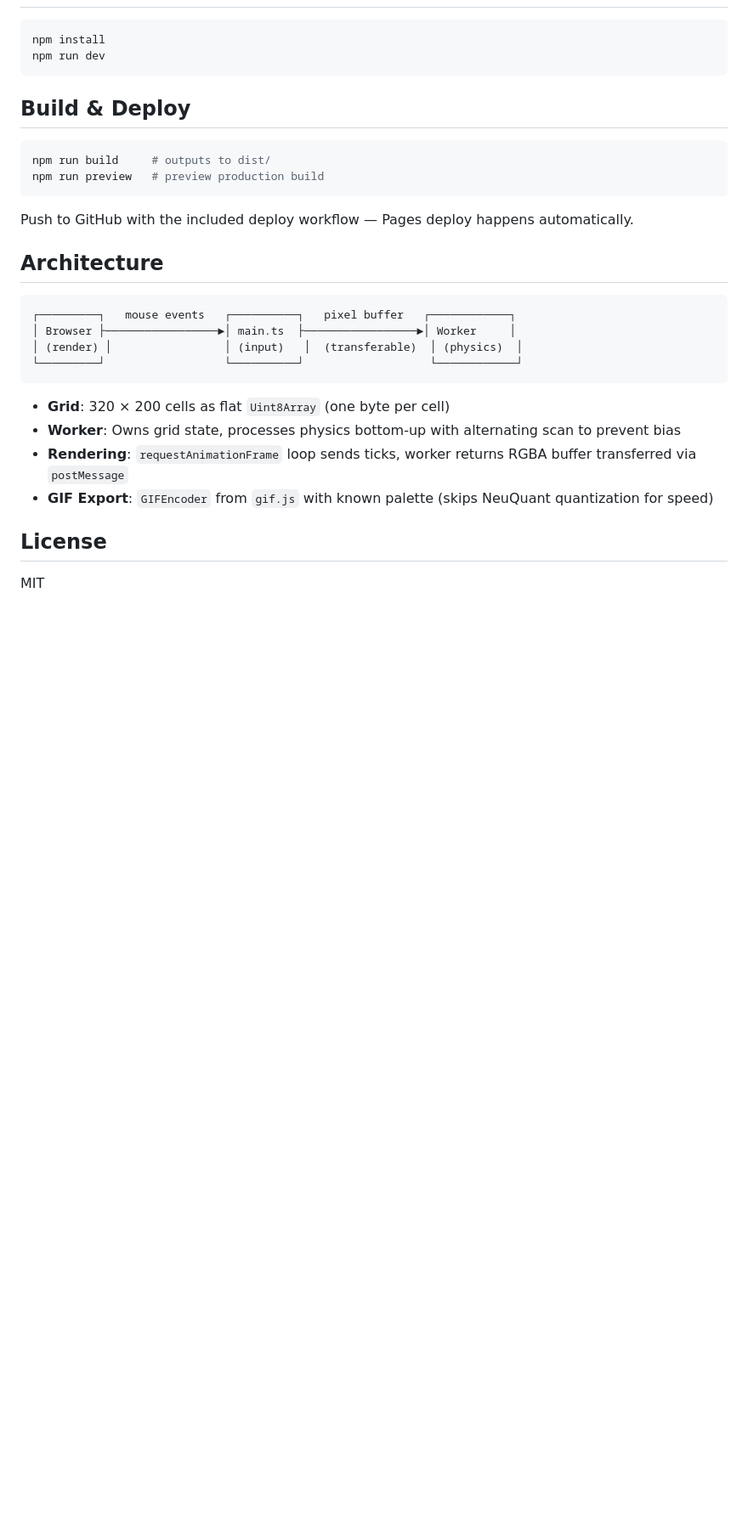
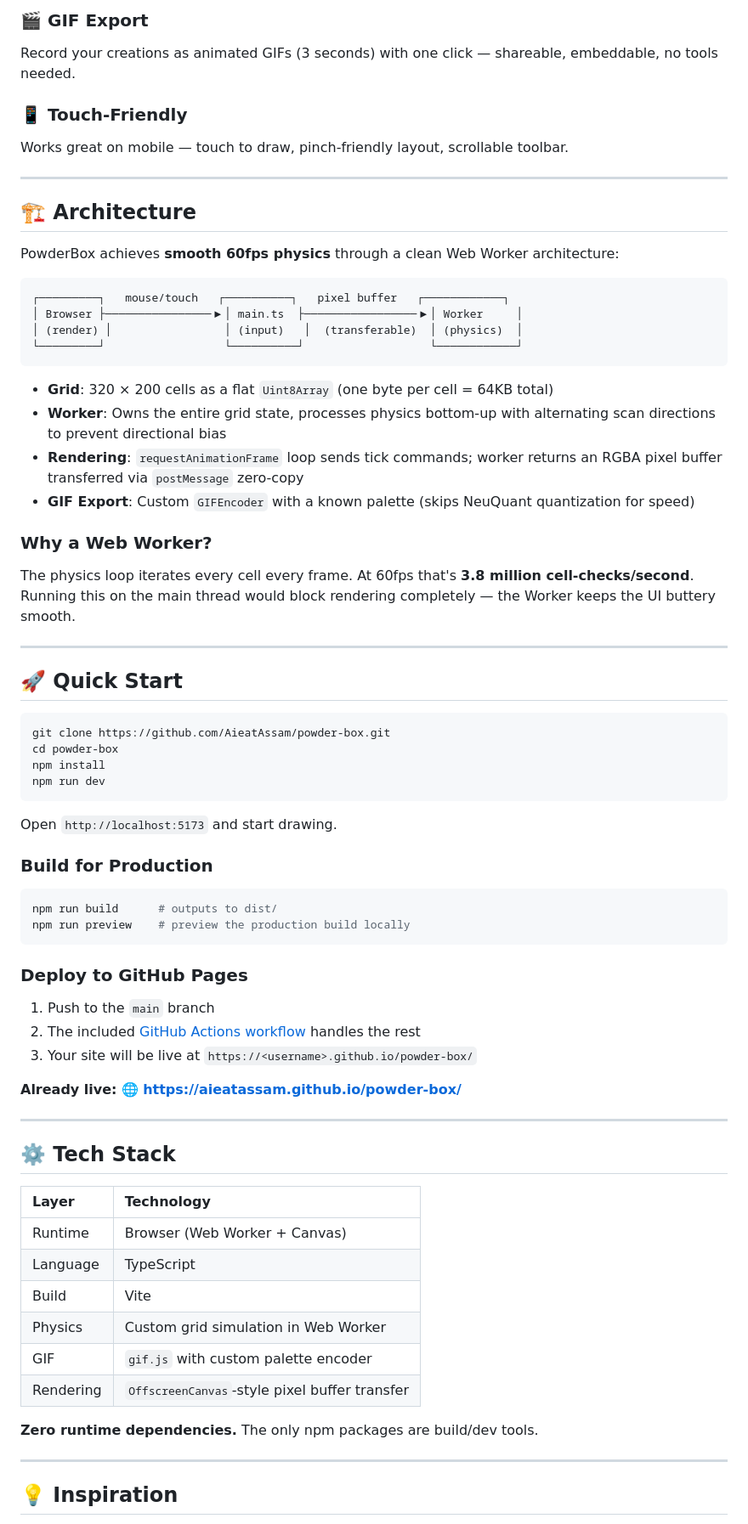
Before and after one commit to AieatAssam/powder-box, a Markdown page: README.md, the part around one of its changes. Shown at 85% size. Drawn GitHub-style; blank space fills up the shorter version.

````diff
--- a/README.md
+++ b/README.md
@@ -19,32 +61,74 @@ A particle sandbox simulation — draw with sand, water, fire, lava, acid, and m
+### 🎬 GIF Export
+Record your creations as animated GIFs (3 seconds) with one click — shareable, embeddable, no tools needed.
+
+### 📱 Touch-Friendly
+Works great on mobile — touch to draw, pinch-friendly layout, scrollable toolbar.
+
+---
+
+## 🏗️ Architecture
+
+PowderBox achieves **smooth 60fps physics** through a clean Web Worker architecture:
+
+```
+┌─────────┐   mouse/touch   ┌──────────┐   pixel buffer   ┌────────────┐
+│ Browser ├────────────────▶│ main.ts  ├─────────────────▶│ Worker     │
+│ (render) │                 │ (input)   │  (transferable)  │ (physics)  │
+└─────────┘                  └──────────┘                   └────────────┘
+```
+
+- **Grid**: 320 × 200 cells as a flat `Uint8Array` (one byte per cell = 64KB total)
+- **Worker**: Owns the entire grid state, processes physics bottom-up with alternating scan directions to prevent directional bias
+- **Rendering**: `requestAnimationFrame` loop sends tick commands; worker returns an RGBA pixel buffer transferred via `postMessage` zero-copy
+- **GIF Export**: Custom `GIFEncoder` with a known palette (skips NeuQuant quantization for speed)
+
+### Why a Web Worker?
+The physics loop iterates every cell every frame. At 60fps that's **3.8 million cell-checks/second**. Running this on the main thread would block rendering completely — the Worker keeps the UI buttery smooth.
+
+---
+
+## 🚀 Quick Start
 
 ```bash
+git clone https://github.com/AieatAssam/powder-box.git
+cd powder-box
 npm install
 npm run dev
 ```
 
-## Build & Deploy
+Open `http://localhost:5173` and start drawing.
+
+### Build for Production
 
 ```bash
-npm run build     # outputs to dist/
-npm run preview   # preview production build
+npm run build      # outputs to dist/
+npm run preview    # preview the production build locally
 ```
 
-Push to GitHub with the included deploy workflow — Pages deploy happens automatically.
+### Deploy to GitHub Pages
 
-## Architecture
+1. Push to the `main` branch
+2. The included [GitHub Actions workflow](.github/workflows/deploy.yml) handles the rest
+3. Your site will be live at `https://<username>.github.io/powder-box/`
 
-```
-┌─────────┐   mouse events   ┌──────────┐   pixel buffer   ┌────────────┐
-│ Browser ├─────────────────►│ main.ts  ├─────────────────►│ Worker     │
-│ (render) │                 │ (input)   │  (transferable)  │ (physics)  │
-└─────────┘                  └──────────┘                   └────────────┘
-```
+**Already live:** [**🌐 https://aieatassam.github.io/powder-box/**](https://aieatassam.github.io/powder-box/)
 
-- **Grid**: 320 × 200 cells as flat `Uint8Array` (one byte per cell)
-- **Worker**: Owns grid state, processes physics bottom-up with alternating scan to prevent bias
-- **Rendering**: `requestAnimationFrame` loop sends ticks, worker returns RGBA buffer transferred via `postMessage`
-- **GIF Export**: `GIFEncoder` from `gif.js` with known palette (skips NeuQuant quantization for speed)
+---
 
-## License
+## ⚙️ Tech Stack
 
-MIT
+| Layer | Technology |
+|:------|:-----------|
+| Runtime | Browser (Web Worker + Canvas) |
+| Language | TypeScript |
+| Build | Vite |
+| Physics | Custom grid simulation in Web Worker |
+| GIF | `gif.js` with custom palette encoder |
+| Rendering | `OffscreenCanvas`-style pixel buffer transfer |
+
+**Zero runtime dependencies.** The only npm packages are build/dev tools.
+
+---
+
+## 💡 Inspiration
+
````
Also changed, not shown: other parts of README.md (+73 -12 lines), powderbox-01-initial.png (added), powderbox-02-generated.png (added), powderbox-03-sand-drawn.png (added), powderbox-04-water.png (added), powderbox-05-fire.png (added), 1 other file.
